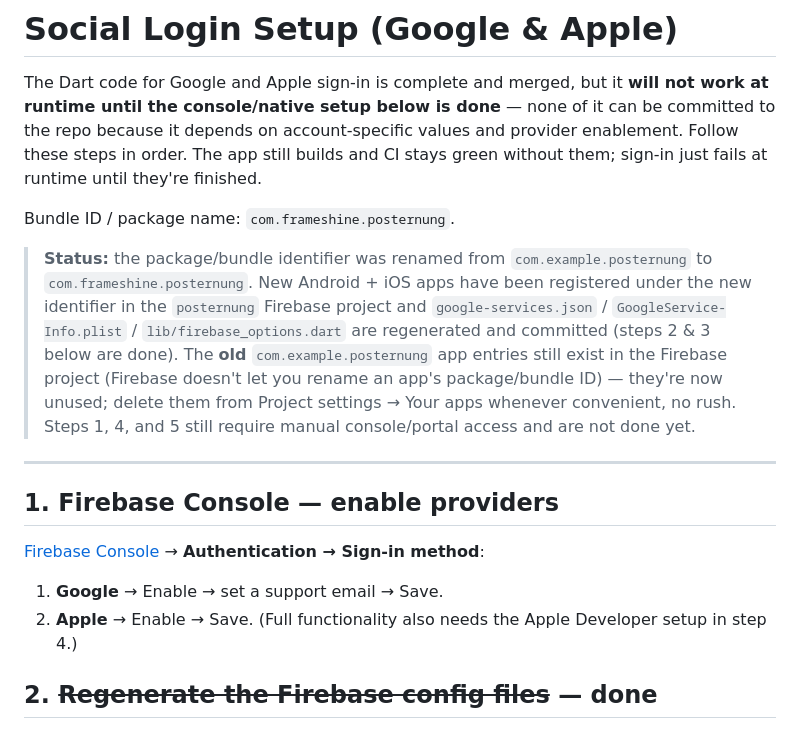
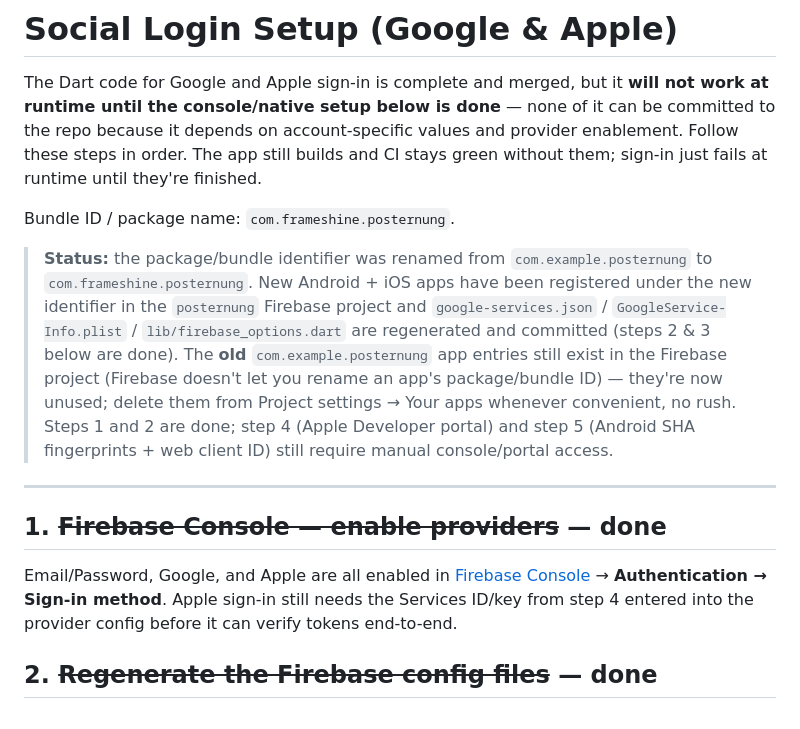
Before and after one commit to Chanothai/posternung, a Markdown page: docs/social-login-setup.md, the part around the change. Drawn GitHub-style.

Commit message:
docs(config): mark firebase providers as enabled
Email/Password, Google, and Apple sign-in providers are enabled in
the Firebase console for the com.frameshine.posternung apps.

```diff
--- a/docs/social-login-setup.md
+++ b/docs/social-login-setup.md
@@ -4,16 +4,13 @@ The Dart code for Google and Apple sign-in is complete and merged, but it **will
 
 Bundle ID / package name: `com.frameshine.posternung`.
 
-> **Status:** the package/bundle identifier was renamed from `com.example.posternung` to `com.frameshine.posternung`. New Android + iOS apps have been registered under the new identifier in the `posternung` Firebase project and `google-services.json` / `GoogleService-Info.plist` / `lib/firebase_options.dart` are regenerated and committed (steps 2 & 3 below are done). The **old** `com.example.posternung` app entries still exist in the Firebase project (Firebase doesn't let you rename an app's package/bundle ID) — they're now unused; delete them from Project settings → Your apps whenever convenient, no rush. Steps 1, 4, and 5 still require manual console/portal access and are not done yet.
+> **Status:** the package/bundle identifier was renamed from `com.example.posternung` to `com.frameshine.posternung`. New Android + iOS apps have been registered under the new identifier in the `posternung` Firebase project and `google-services.json` / `GoogleService-Info.plist` / `lib/firebase_options.dart` are regenerated and committed (steps 2 & 3 below are done). The **old** `com.example.posternung` app entries still exist in the Firebase project (Firebase doesn't let you rename an app's package/bundle ID) — they're now unused; delete them from Project settings → Your apps whenever convenient, no rush. Steps 1 and 2 are done; step 4 (Apple Developer portal) and step 5 (Android SHA fingerprints + web client ID) still require manual console/portal access.
 
 ---
 
-## 1. Firebase Console — enable providers
+## 1. ~~Firebase Console — enable providers~~ — done
 
-[Firebase Console](https://console.firebase.google.com/project/posternung) → **Authentication → Sign-in method**:
-
-1. **Google** → Enable → set a support email → Save.
-2. **Apple** → Enable → Save. (Full functionality also needs the Apple Developer setup in step 4.)
+Email/Password, Google, and Apple are all enabled in [Firebase Console](https://console.firebase.google.com/project/posternung) → **Authentication → Sign-in method**. Apple sign-in still needs the Services ID/key from step 4 entered into the provider config before it can verify tokens end-to-end.
 
 ## 2. ~~Regenerate the Firebase config files~~ — done
 
```
